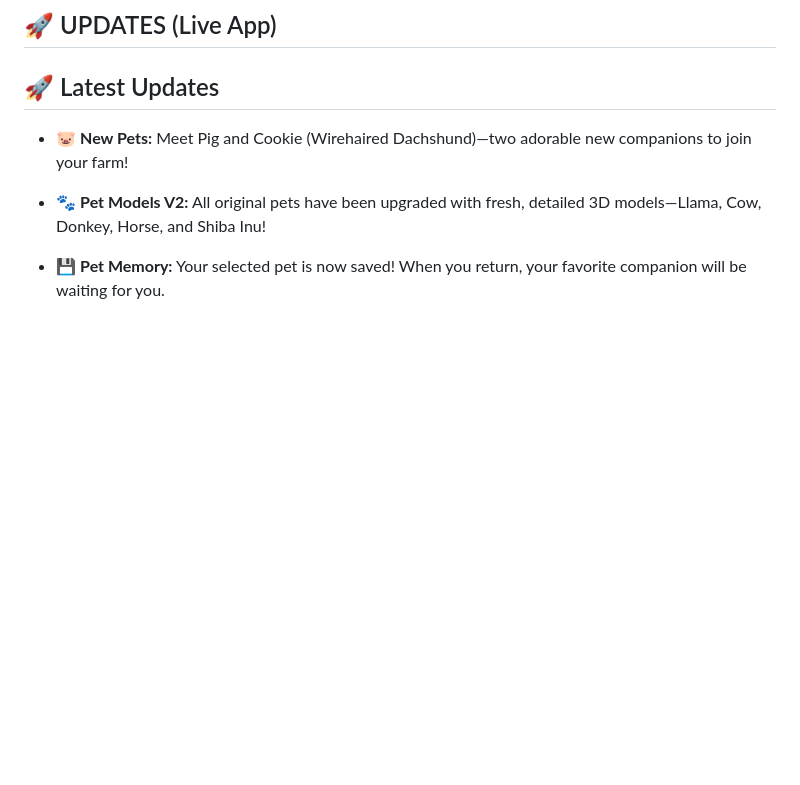
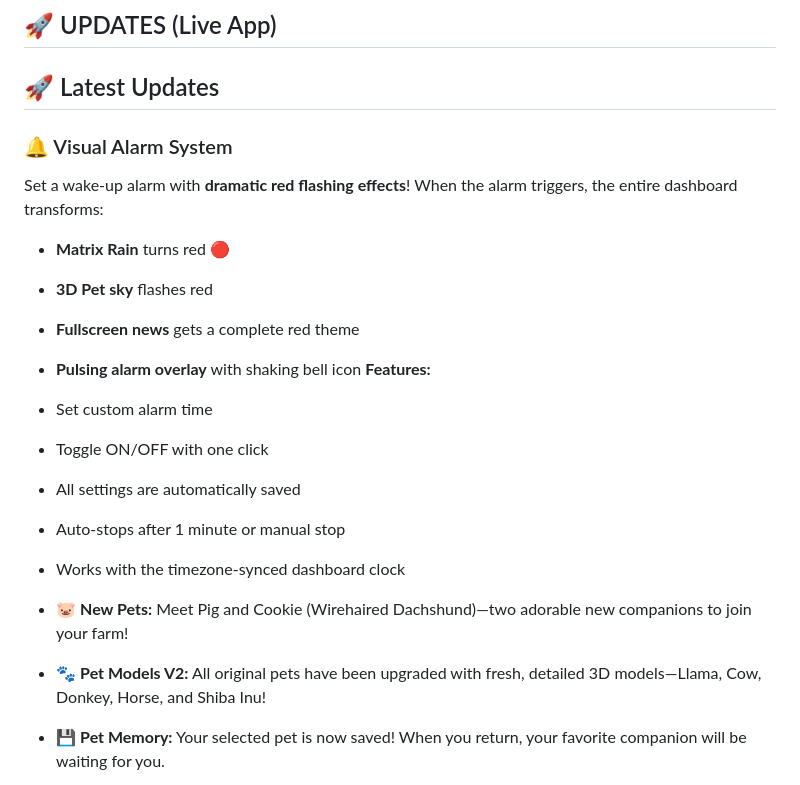
Before and after one commit to lucasterres/operator-panel-app, a Markdown page: README.md, the part around the change. GitHub-like rendering; blank space fills up the shorter version.

Commit message:
Add Visual Alarm System feature to README
Added details about the new Visual Alarm System feature, including its effects and functionalities.

```diff
--- a/README.md
+++ b/README.md
@@ -22,6 +22,19 @@
 ## 🚀 UPDATES (Live App)
 
 ## 🚀 Latest Updates
+
+### 🔔 Visual Alarm System
+Set a wake-up alarm with **dramatic red flashing effects**! When the alarm triggers, the entire dashboard transforms:
+- **Matrix Rain** turns red 🔴
+- **3D Pet sky** flashes red
+- **Fullscreen news** gets a complete red theme
+- **Pulsing alarm overlay** with shaking bell icon
+**Features:**
+- Set custom alarm time
+- Toggle ON/OFF with one click
+- All settings are automatically saved
+- Auto-stops after 1 minute or manual stop
+- Works with the timezone-synced dashboard clock
 
 - 🐷 **New Pets:** Meet Pig and Cookie (Wirehaired Dachshund)—two adorable new companions to join your farm!
 
```
